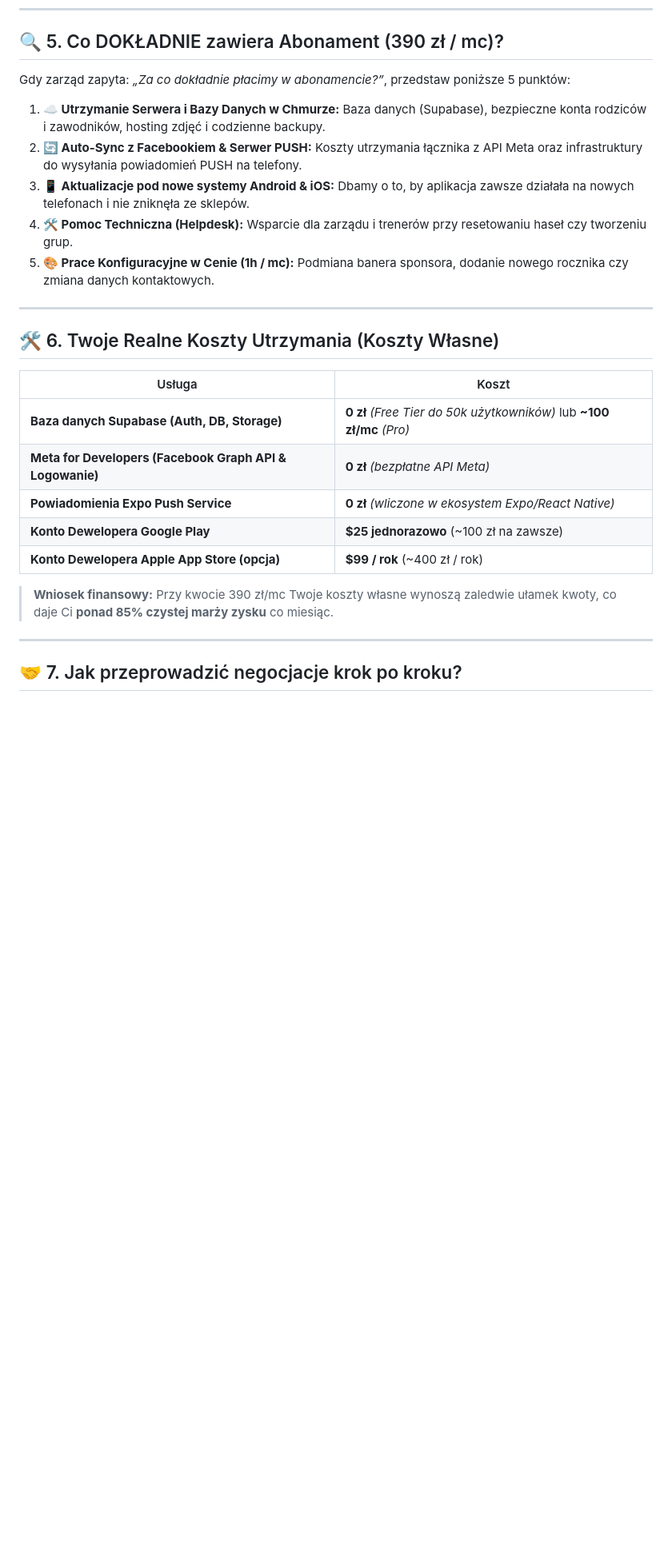
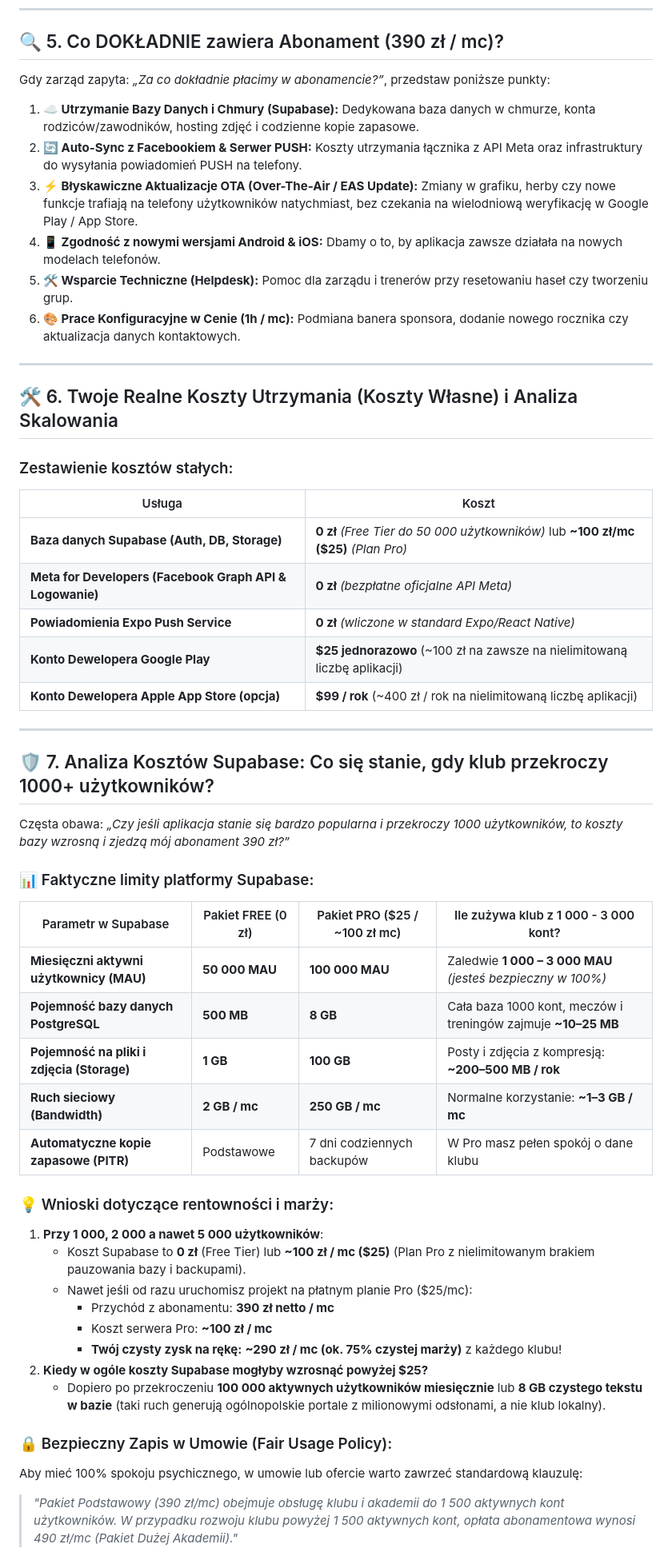
Before and after one commit to danielnazet/mlawianka-app, a Markdown page: prezentacja_i_wycena.md, the part around one of its changes. Shown at 80% size. GitHub-like rendering; blank space fills up the shorter version.

Commit message:
feat: add OTA updates via expo-updates, improve UI ergonomics, and update sales proposal with detailed Supabase scalability analysis

```diff
--- a/prezentacja_i_wycena.md
+++ b/prezentacja_i_wycena.md
@@ -119,28 +123,57 @@ To najważniejszy argument sprzedażowy w rozmowie z Prezesem Klubu:
 
 ## 🔍 5. Co DOKŁADNIE zawiera Abonament (390 zł / mc)?
 
-Gdy zarząd zapyta: *„Za co dokładnie płacimy w abonamencie?”*, przedstaw poniższe 5 punktów:
+Gdy zarząd zapyta: *„Za co dokładnie płacimy w abonamencie?”*, przedstaw poniższe punkty:
 
-1. **☁️ Utrzymanie Serwera i Bazy Danych w Chmurze:** Baza danych (Supabase), bezpieczne konta rodziców i zawodników, hosting zdjęć i codzienne backupy.
+1. **☁️ Utrzymanie Bazy Danych i Chmury (Supabase):** Dedykowana baza danych w chmurze, konta rodziców/zawodników, hosting zdjęć i codzienne kopie zapasowe.
 2. **🔄 Auto-Sync z Facebookiem & Serwer PUSH:** Koszty utrzymania łącznika z API Meta oraz infrastruktury do wysyłania powiadomień PUSH na telefony.
-3. **📱 Aktualizacje pod nowe systemy Android & iOS:** Dbamy o to, by aplikacja zawsze działała na nowych telefonach i nie zniknęła ze sklepów.
-4. **🛠️ Pomoc Techniczna (Helpdesk):** Wsparcie dla zarządu i trenerów przy resetowaniu haseł czy tworzeniu grup.
-5. **🎨 Prace Konfiguracyjne w Cenie (1h / mc):** Podmiana banera sponsora, dodanie nowego rocznika czy zmiana danych kontaktowych.
+3. **⚡ Błyskawiczne Aktualizacje OTA (Over-The-Air / EAS Update):** Zmiany w grafiku, herby czy nowe funkcje trafiają na telefony użytkowników natychmiast, bez czekania na wielodniową weryfikację w Google Play / App Store.
+4. **📱 Zgodność z nowymi wersjami Android & iOS:** Dbamy o to, by aplikacja zawsze działała na nowych modelach telefonów.
+5. **🛠️ Wsparcie Techniczne (Helpdesk):** Pomoc dla zarządu i trenerów przy resetowaniu haseł czy tworzeniu grup.
+6. **🎨 Prace Konfiguracyjne w Cenie (1h / mc):** Podmiana banera sponsora, dodanie nowego rocznika czy aktualizacja danych kontaktowych.
 
 ---
 
-## 🛠️ 6. Twoje Realne Koszty Utrzymania (Koszty Własne)
+## 🛠️ 6. Twoje Realne Koszty Utrzymania (Koszty Własne) i Analiza Skalowania
+
+### Zestawienie kosztów stałych:
 
 | Usługa | Koszt |
 |---|---|
-| **Baza danych Supabase (Auth, DB, Storage)** | **0 zł** *(Free Tier do 50k użytkowników)* lub **~100 zł/mc** *(Pro)* |
-| **Meta for Developers (Facebook Graph API & Logowanie)** | **0 zł** *(bezpłatne API Meta)* |
-| **Powiadomienia Expo Push Service** | **0 zł** *(wliczone w ekosystem Expo/React Native)* |
-| **Konto Dewelopera Google Play** | **$25 jednorazowo** (~100 zł na zawsze) |
-| **Konto Dewelopera Apple App Store (opcja)** | **$99 / rok** (~400 zł / rok) |
-
-> **Wniosek finansowy:** Przy kwocie 390 zł/mc Twoje koszty własne wynoszą zaledwie ułamek kwoty, co daje Ci **ponad 85% czystej marży zysku** co miesiąc.
+| **Baza danych Supabase (Auth, DB, Storage)** | **0 zł** *(Free Tier do 50 000 użytkowników)* lub **~100 zł/mc ($25)** *(Plan Pro)* |
+| **Meta for Developers (Facebook Graph API & Logowanie)** | **0 zł** *(bezpłatne oficjalne API Meta)* |
+| **Powiadomienia Expo Push Service** | **0 zł** *(wliczone w standard Expo/React Native)* |
+| **Konto Dewelopera Google Play** | **$25 jednorazowo** (~100 zł na zawsze na nielimitowaną liczbę aplikacji) |
+| **Konto Dewelopera Apple App Store (opcja)** | **$99 / rok** (~400 zł / rok na nielimitowaną liczbę aplikacji) |
 
 ---
 
-## 🤝 7. Jak przeprowadzić negocjacje krok po kroku?
+## 🛡️ 7. Analiza Kosztów Supabase: Co się stanie, gdy klub przekroczy 1000+ użytkowników?
+
+Częsta obawa: *„Czy jeśli aplikacja stanie się bardzo popularna i przekroczy 1000 użytkowników, to koszty bazy wzrosną i zjedzą mój abonament 390 zł?”*
+
+### 📊 Faktyczne limity platformy Supabase:
+
+| Parametr w Supabase | Pakiet FREE (0 zł) | Pakiet PRO ($25 / ~100 zł mc) | Ile zużywa klub z 1 000 - 3 000 kont? |
+|---|---|---|---|
+| **Miesięczni aktywni użytkownicy (MAU)** | **50 000 MAU** | **100 000 MAU** | Zaledwie **1 000 – 3 000 MAU** *(jesteś bezpieczny w 100%)* |
+| **Pojemność bazy danych PostgreSQL** | **500 MB** | **8 GB** | Cała baza 1000 kont, meczów i treningów zajmuje **~10–25 MB** |
+| **Pojemność na pliki i zdjęcia (Storage)** | **1 GB** | **100 GB** | Posty i zdjęcia z kompresją: **~200–500 MB / rok** |
+| **Ruch sieciowy (Bandwidth)** | **2 GB / mc** | **250 GB / mc** | Normalne korzystanie: **~1–3 GB / mc** |
+| **Automatyczne kopie zapasowe (PITR)** | Podstawowe | 7 dni codziennych backupów | W Pro masz pełen spokój o dane klubu |
+
+### 💡 Wnioski dotyczące rentowności i marży:
+
+1. **Przy 1 000, 2 000 a nawet 5 000 użytkowników**:
+   - Koszt Supabase to **0 zł** (Free Tier) lub **~100 zł / mc ($25)** (Plan Pro z nielimitowanym brakiem pauzowania bazy i backupami).
+   - Nawet jeśli od razu uruchomisz projekt na płatnym planie Pro ($25/mc):
+     - Przychód z abonamentu: **390 zł netto / mc**
+     - Koszt serwera Pro: **~100 zł / mc**
+     - **Twój czysty zysk na rękę:** **~290 zł / mc (ok. 75% czystej marży)** z każdego klubu!
+2. **Kiedy w ogóle koszty Supabase mogłyby wzrosnąć powyżej $25?**
+   - Dopiero po przekroczeniu **100 000 aktywnych użytkowników miesięcznie** lub **8 GB czystego tekstu w bazie** (taki ruch generują ogólnopolskie portale z milionowymi odsłonami, a nie klub lokalny).
+
+### 🔒 Bezpieczny Zapis w Umowie (Fair Usage Policy):
+Aby mieć 100% spokoju psychicznego, w umowie lub ofercie warto zawrzeć standardową klauzulę:
+> *"Pakiet Podstawowy (390 zł/mc) obejmuje obsługę klubu i akademii do 1 500 aktywnych kont użytkowników. W przypadku rozwoju klubu powyżej 1 500 aktywnych kont, opłata abonamentowa wynosi 490 zł/mc (Pakiet Dużej Akademii)."*
+
```
Also changed, not shown: other parts of prezentacja_i_wycena.md (+12 -3 lines), codereview.md (+8 -0 lines).
